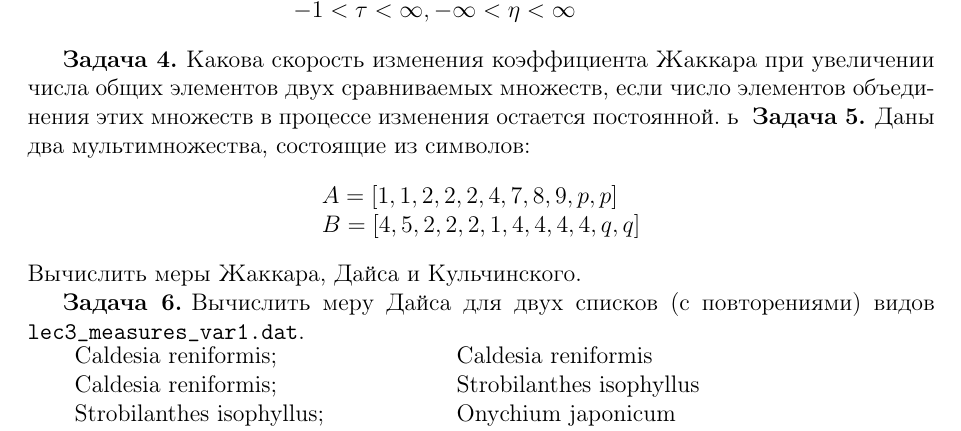
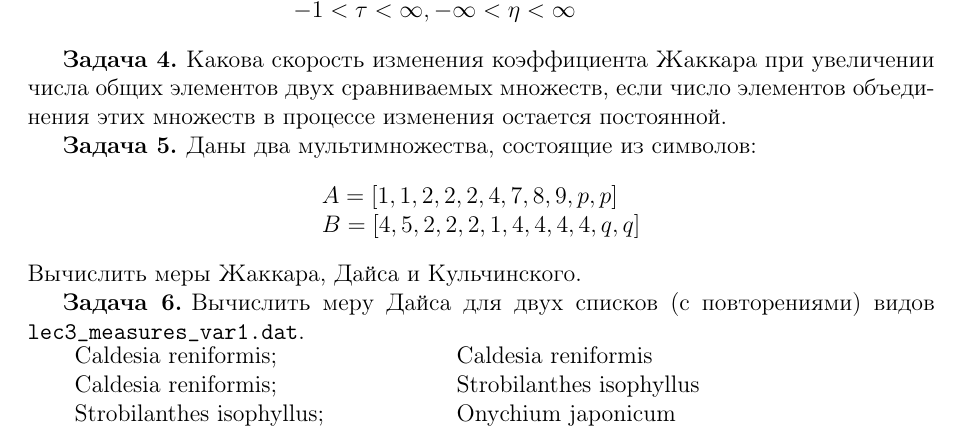
Before and after one commit to scidam/biostat, a LaTeX document (Lecture3/tasks/lecture3_problems.tex): part of page 1 of 4, cut so that both start at the same text. Compiled offline with pdfLaTeX.

Commit message:
Typo fixed

```diff
--- a/Lecture3/tasks/lecture3_problems.tex
+++ b/Lecture3/tasks/lecture3_problems.tex
@@ -56,7 +56,7 @@ $$
 
 \task  Какова скорость изменения коэффициента Жаккара при увеличении числа общих элементов двух сравниваемых множеств,
 если число элементов объединения этих множеств в процессе изменения остается постоянной.
-ь
+
 \task Даны два мультимножества, состоящие из символов:
 $$
 \begin{array}{l}
```
Also changed, not shown: Lecture3/tasks/lecture3_problems.pdf.
